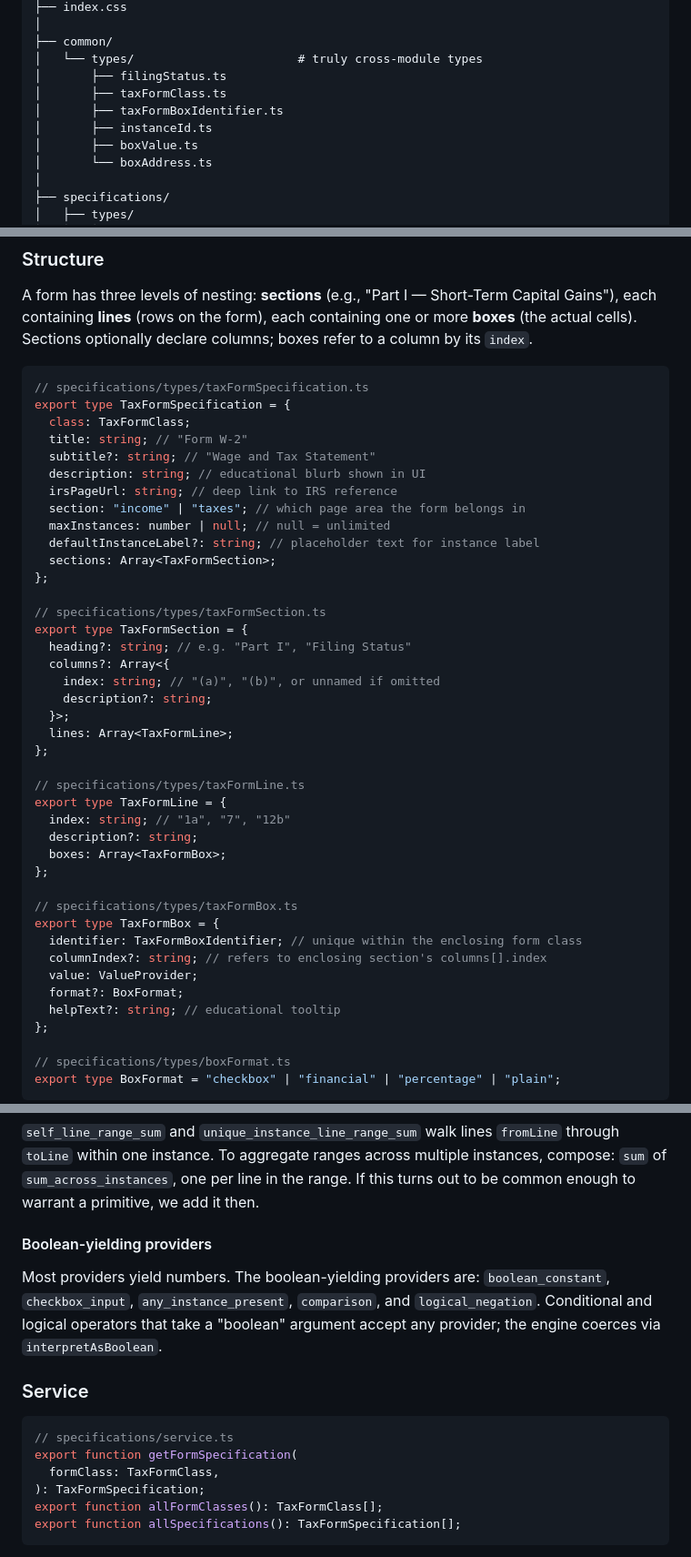
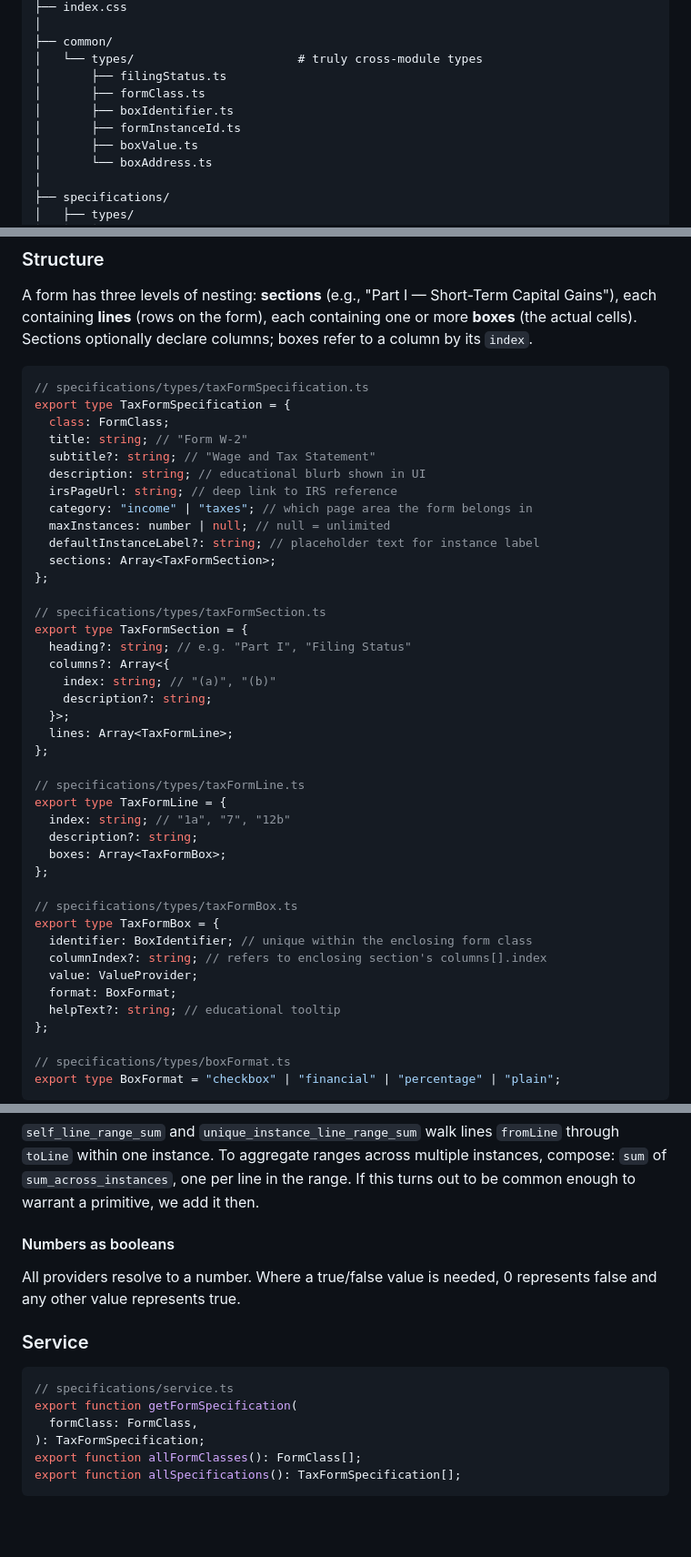
Before and after one commit to wllmwu/thumbtax, a Markdown page: plan/system-design.md, 3 parts joined by grey strips. Shown at 91% size. Drawn GitHub-style; blank space fills up the shorter version.

````diff
--- a/plan/system-design.md
+++ b/plan/system-design.md
@@ -65,9 +65,9 @@ src/
 ├── common/
 │   └── types/                       # truly cross-module types
 │       ├── filingStatus.ts
-│       ├── taxFormClass.ts
-│       ├── taxFormBoxIdentifier.ts
-│       ├── instanceId.ts
+│       ├── formClass.ts
+│       ├── boxIdentifier.ts
+│       ├── formInstanceId.ts
 │       ├── boxValue.ts
 │       └── boxAddress.ts
 │
@@ -269,12 +269,12 @@ A form has three levels of nesting: **sections** (e.g., "Part I — Short-Term C
 ```typescript
 // specifications/types/taxFormSpecification.ts
 export type TaxFormSpecification = {
-  class: TaxFormClass;
+  class: FormClass;
   title: string; // "Form W-2"
   subtitle?: string; // "Wage and Tax Statement"
   description: string; // educational blurb shown in UI
   irsPageUrl: string; // deep link to IRS reference
-  section: "income" | "taxes"; // which page area the form belongs in
+  category: "income" | "taxes"; // which page area the form belongs in
   maxInstances: number | null; // null = unlimited
   defaultInstanceLabel?: string; // placeholder text for instance label
   sections: Array<TaxFormSection>;
@@ -284,7 +284,7 @@ export type TaxFormSpecification = {
 export type TaxFormSection = {
   heading?: string; // e.g. "Part I", "Filing Status"
   columns?: Array<{
-    index: string; // "(a)", "(b)", or unnamed if omitted
+    index: string; // "(a)", "(b)"
     description?: string;
   }>;
   lines: Array<TaxFormLine>;
@@ -299,10 +299,10 @@ export type TaxFormLine = {
 
 // specifications/types/taxFormBox.ts
 export type TaxFormBox = {
-  identifier: TaxFormBoxIdentifier; // unique within the enclosing form class
+  identifier: BoxIdentifier; // unique within the enclosing form class
   columnIndex?: string; // refers to enclosing section's columns[].index
   value: ValueProvider;
-  format?: BoxFormat;
+  format: BoxFormat;
   helpText?: string; // educational tooltip
 };
 
@@ -412,18 +411,18 @@ This convention puts the cardinality story in the provider name itself; readers
 
 `self_line_range_sum` and `unique_instance_line_range_sum` walk lines `fromLine` through `toLine` within one instance. To aggregate ranges across multiple instances, compose: `sum` of `sum_across_instances`, one per line in the range. If this turns out to be common enough to warrant a primitive, we add it then.
 
-#### Boolean-yielding providers
+#### Numbers as booleans
 
-Most providers yield numbers. The boolean-yielding providers are: `boolean_constant`, `checkbox_input`, `any_instance_present`, `comparison`, and `logical_negation`. Conditional and logical operators that take a "boolean" argument accept any provider; the engine coerces via `interpretAsBoolean`.
+All providers resolve to a number. Where a true/false value is needed, 0 represents false and any other value represents true.
 
 ### Service
 
 ```typescript
 // specifications/service.ts
 export function getFormSpecification(
-  formClass: TaxFormClass,
+  formClass: FormClass,
 ): TaxFormSpecification;
-export function allFormClasses(): TaxFormClass[];
+export function allFormClasses(): FormClass[];
 export function allSpecifications(): TaxFormSpecification[];
 ```
 
````
Also changed, not shown: other parts of plan/system-design.md (+48 -49 lines).
